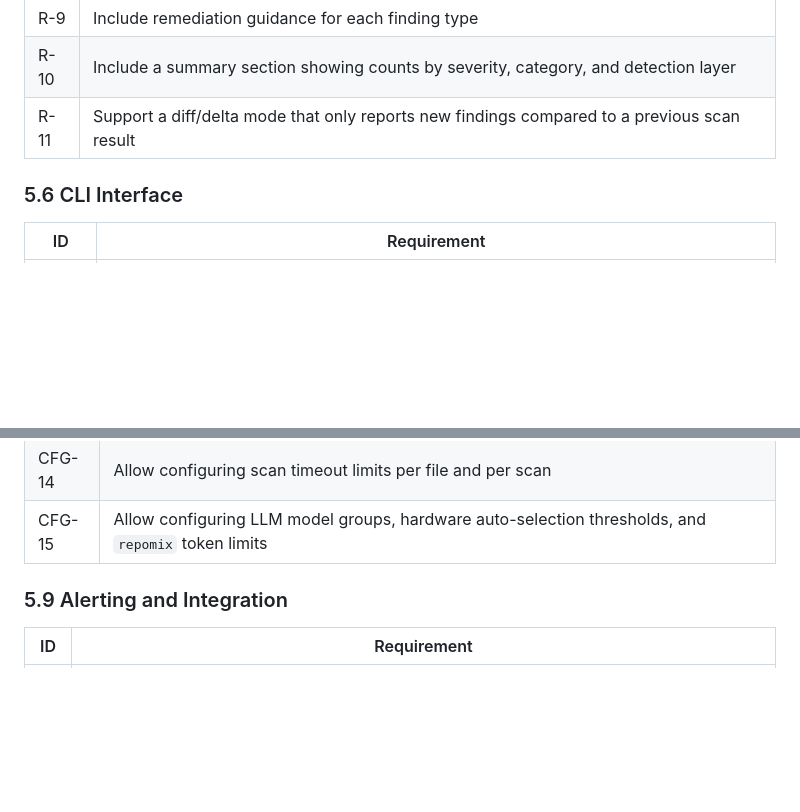
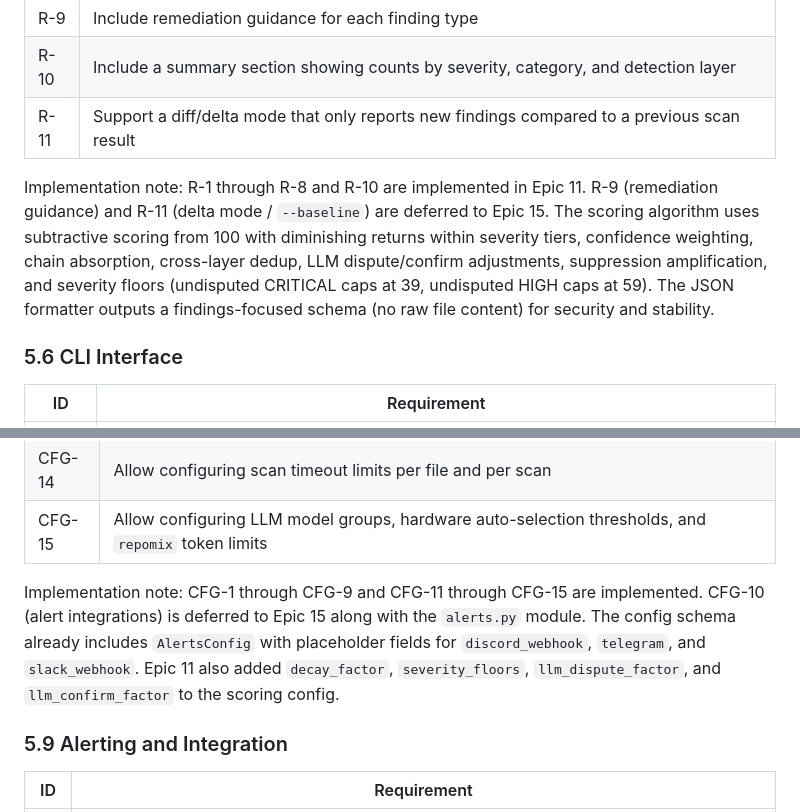
Before and after one commit to peterkarman1/SkillInquisitor, a Markdown page: docs/requirements/business-requirements.md, 2 parts joined by grey strips. GitHub-like rendering; blank space fills up the shorter version.

```diff
--- a/docs/requirements/business-requirements.md
+++ b/docs/requirements/business-requirements.md
@@ -149,6 +149,8 @@ Use small code-capable language models in a judge pattern to semantically analyz
 | R-10 | Include a summary section showing counts by severity, category, and detection layer |
 | R-11 | Support a diff/delta mode that only reports new findings compared to a previous scan result |
 
+Implementation note: R-1 through R-8 and R-10 are implemented in Epic 11. R-9 (remediation guidance) and R-11 (delta mode / `--baseline`) are deferred to Epic 15. The scoring algorithm uses subtractive scoring from 100 with diminishing returns within severity tiers, confidence weighting, chain absorption, cross-layer dedup, LLM dispute/confirm adjustments, suppression amplification, and severity floors (undisputed CRITICAL caps at 39, undisputed HIGH caps at 59). The JSON formatter outputs a findings-focused schema (no raw file content) for security and stability.
+
 ### 5.6 CLI Interface
 
 | ID | Requirement |
@@ -203,6 +205,8 @@ Use small code-capable language models in a judge pattern to semantically analyz
 | CFG-13 | Allow configuring API endpoints and keys for cloud-based model inference when that adapter is enabled |
 | CFG-14 | Allow configuring scan timeout limits per file and per scan |
 | CFG-15 | Allow configuring LLM model groups, hardware auto-selection thresholds, and `repomix` token limits |
+
+Implementation note: CFG-1 through CFG-9 and CFG-11 through CFG-15 are implemented. CFG-10 (alert integrations) is deferred to Epic 15 along with the `alerts.py` module. The config schema already includes `AlertsConfig` with placeholder fields for `discord_webhook`, `telegram`, and `slack_webhook`. Epic 11 also added `decay_factor`, `severity_floors`, `llm_dispute_factor`, and `llm_confirm_factor` to the scoring config.
 
 ### 5.9 Alerting and Integration
 
```
Also changed, not shown: docs/requirements/architecture.md (+1 -1 lines).
